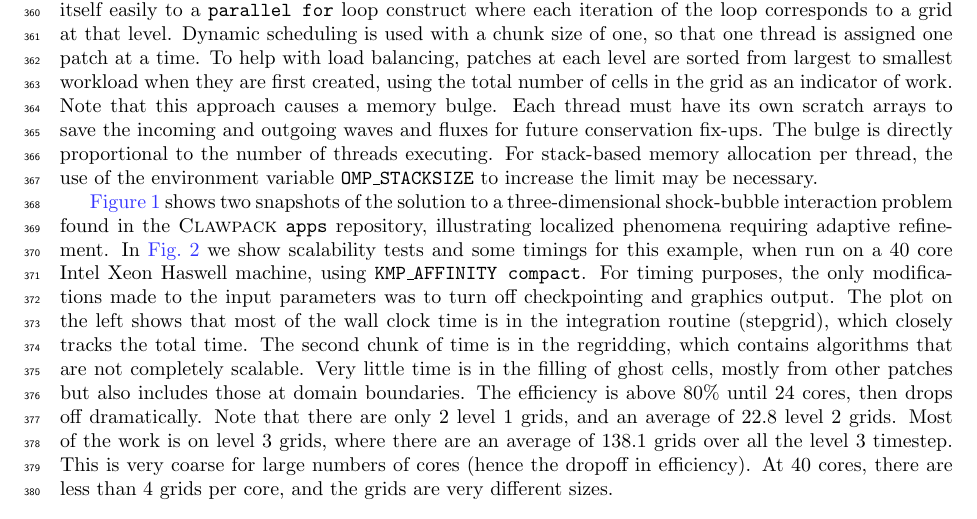
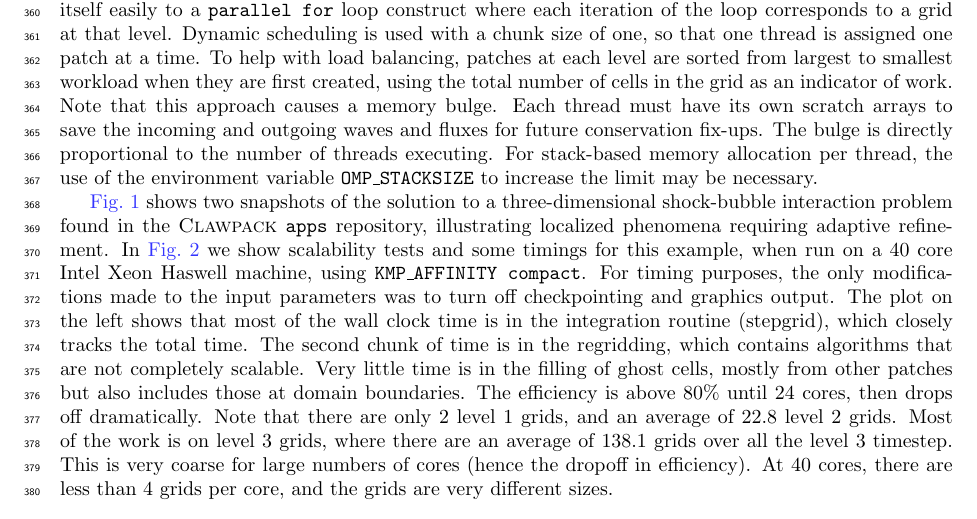
Before and after one commit to clawpack/doc, a LaTeX paper (papers/clawpack-5x/paper.tex, which reads papers/clawpack-5x/amrclaw.tex): part of page 9 of 19, cut so that both start at the same text. Compiled offline with pdfLaTeX.

Commit message:
Correct figure reference

```diff
--- a/papers/clawpack-5x/amrclaw.tex
+++ b/papers/clawpack-5x/amrclaw.tex
@@ -88,7 +88,7 @@ threads executing. For stack-based memory allocation per thread, the use of the
 environment variable {\tt OMP\_STACKSIZE} to increase the limit may be
 necessary.
 
-\Cref{fig:shockbubble} shows two snapshots of the solution to a
+\cref{fig:shockbubble} shows two snapshots of the solution to a
 three-dimensional shock-bubble
 interaction problem found in the \clawpack \texttt{apps} repository,
 illustrating localized phenomena requiring adaptive refinement.
```
